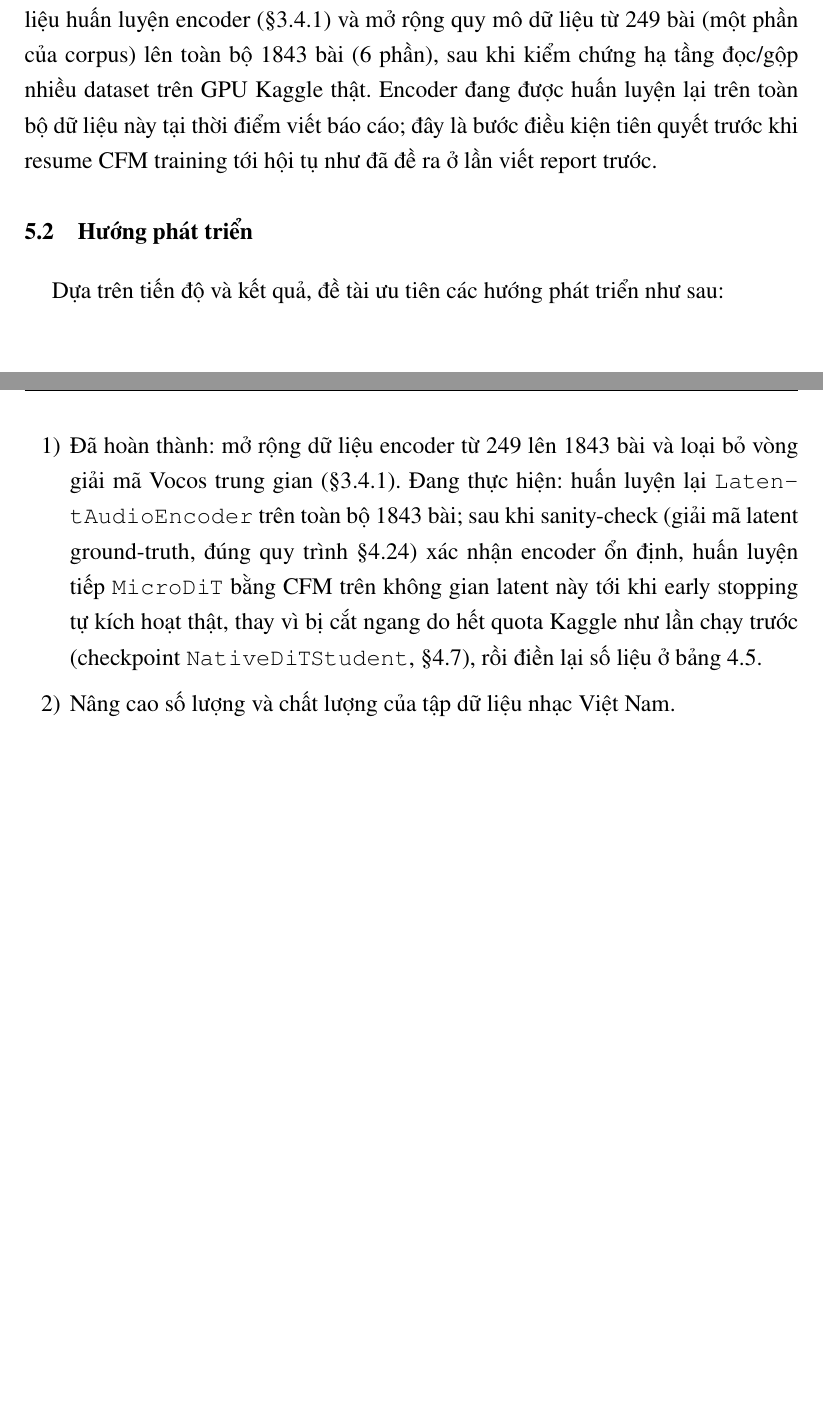
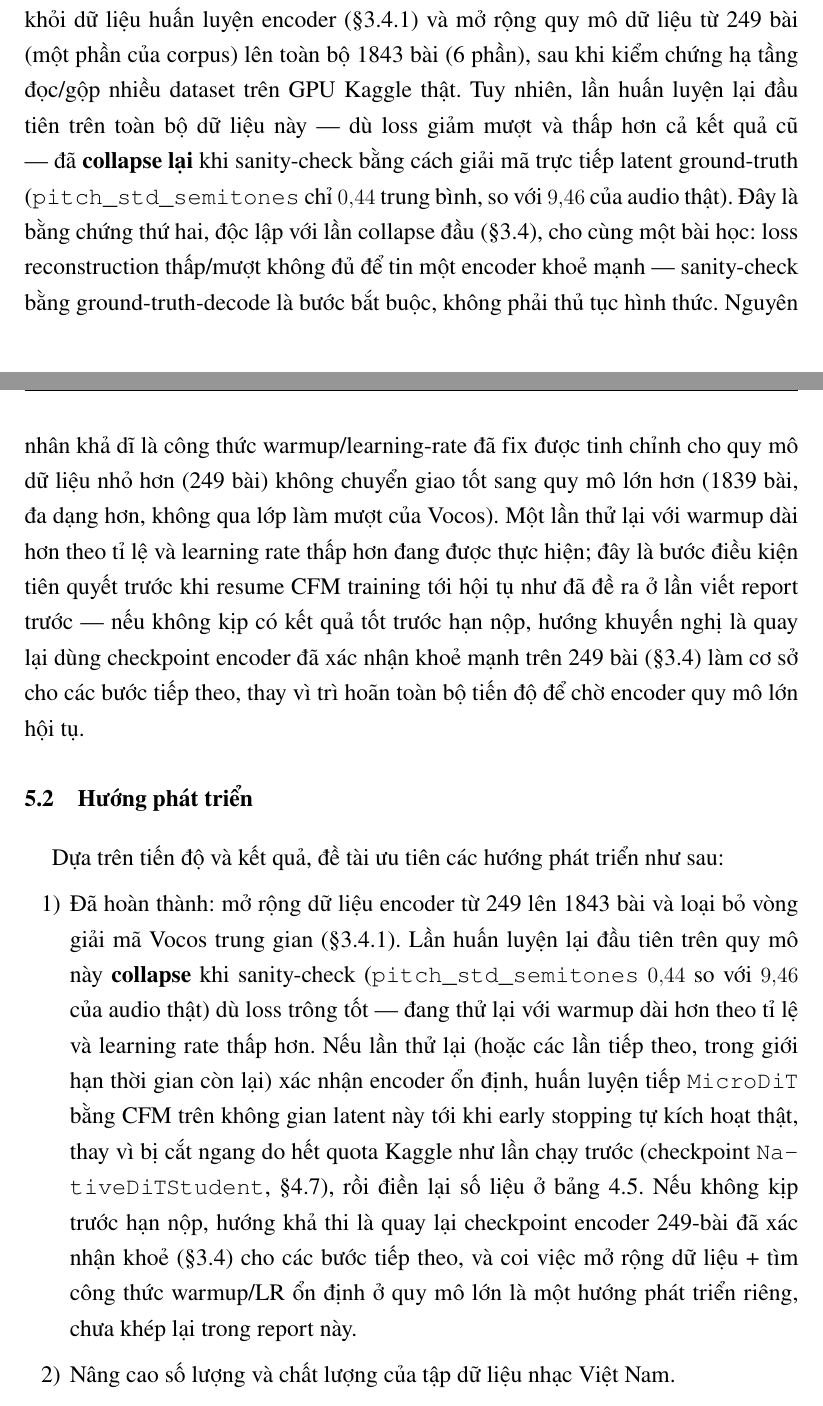
Before and after one commit to nhuy5602/GenMusic, a LaTeX thesis (docs/main.tex): two parts of pages 41 and 42 of 44, joined at a grey line, cut so that both start at the same text, the shorter picture padded with empty space. Compiled offline with pdfLaTeX.

Commit message:
docs: report/slides reflect the encoder collapse on the full-corpus retrain
Full 1839-song raw-audio retrain (§4.29) had a smooth, low loss curve (2.10 -> 1.24)
but failed sanity-check: decoded ground-truth pitch_std_semitones averaged 0.44
vs 9.46 for the real audio, matching the original §4.24 collapse signature. This
reconfirms loss alone doesn't certify a healthy encoder. Retry in progress with
more warmup (400 steps) and a lower LR (5e-5); report/slides note the fallback
(use the known-good 249-song checkpoint) if this doesn't resolve before the
report deadline.

```diff
--- a/docs/main.tex
+++ b/docs/main.tex
@@ -1292,22 +1306,39 @@ và là hướng ưu tiên để tiếp tục ngay khi có thêm ngân sách GPU
 Tiếp nối hướng này, đề tài đã loại bỏ được vòng giải mã Vocos trung gian khỏi dữ
 liệu huấn luyện encoder (\S\ref{sec:raw_audio_encoder}) và mở rộng quy mô dữ liệu
 từ 249 bài (một phần của corpus) lên toàn bộ 1843 bài (6 phần), sau khi kiểm chứng
-hạ tầng đọc/gộp nhiều dataset trên GPU Kaggle thật. Encoder đang được huấn luyện lại
-trên toàn bộ dữ liệu này tại thời điểm viết báo cáo; đây là bước điều kiện tiên
-quyết trước khi resume CFM training tới hội tụ như đã đề ra ở lần viết report trước.
+hạ tầng đọc/gộp nhiều dataset trên GPU Kaggle thật. Tuy nhiên, lần huấn luyện lại đầu
+tiên trên toàn bộ dữ liệu này — dù loss giảm mượt và thấp hơn cả kết quả cũ — đã
+\textbf{collapse lại} khi sanity-check bằng cách giải mã trực tiếp latent ground-truth
+(\texttt{pitch\_std\_semitones} chỉ $0{,}44$ trung bình, so với $9{,}46$ của audio thật).
+Đây là bằng chứng thứ hai, độc lập với lần collapse đầu (\S\ref{sec:latent_space}), cho
+cùng một bài học: loss reconstruction thấp/mượt không đủ để tin một encoder khoẻ mạnh —
+sanity-check bằng ground-truth-decode là bước bắt buộc, không phải thủ tục hình thức.
+Nguyên nhân khả dĩ là công thức warmup/learning-rate đã fix được tinh chỉnh cho quy mô dữ
+liệu nhỏ hơn (249 bài) không chuyển giao tốt sang quy mô lớn hơn (1839 bài, đa dạng hơn,
+không qua lớp làm mượt của Vocos). Một lần thử lại với warmup dài hơn theo tỉ lệ và
+learning rate thấp hơn đang được thực hiện; đây là bước điều kiện tiên quyết trước khi
+resume CFM training tới hội tụ như đã đề ra ở lần viết report trước — nếu không kịp có
+kết quả tốt trước hạn nộp, hướng khuyến nghị là quay lại dùng checkpoint encoder đã xác
+nhận khoẻ mạnh trên 249 bài (\S\ref{sec:latent_space}) làm cơ sở cho các bước tiếp theo,
+thay vì trì hoãn toàn bộ tiến độ để chờ encoder quy mô lớn hội tụ.
 
 \section{Hướng phát triển}
 
 Dựa trên tiến độ và kết quả, đề tài ưu tiên các hướng phát triển như sau:
 \begin{enumerate}[label=\arabic*)]
     \item Đã hoàn thành: mở rộng dữ liệu encoder từ 249 lên 1843 bài và loại bỏ vòng
-      giải mã Vocos trung gian (\S\ref{sec:raw_audio_encoder}). Đang thực hiện: huấn
-      luyện lại \texttt{LatentAudioEncoder} trên toàn bộ 1843 bài; sau khi sanity-check
-      (giải mã latent ground-truth, đúng quy trình \S4.24) xác nhận encoder ổn định,
-      huấn luyện tiếp \texttt{MicroDiT} bằng CFM trên không gian latent này tới khi
-      early stopping tự kích hoạt thật, thay vì bị cắt ngang do hết quota Kaggle như
-      lần chạy trước (checkpoint \texttt{NativeDiTStudent}, \S\ref{sec:exp4_mel_vs_latent}),
-      rồi điền lại số liệu ở bảng \ref{tab:mel_vs_latent}.
+      giải mã Vocos trung gian (\S\ref{sec:raw_audio_encoder}). Lần huấn luyện lại đầu
+      tiên trên quy mô này \textbf{collapse} khi sanity-check (\texttt{pitch\_std\_semitones}
+      $0{,}44$ so với $9{,}46$ của audio thật) dù loss trông tốt — đang thử lại với warmup
+      dài hơn theo tỉ lệ và learning rate thấp hơn. Nếu lần thử lại (hoặc các lần tiếp theo,
+      trong giới hạn thời gian còn lại) xác nhận encoder ổn định, huấn luyện tiếp
+      \texttt{MicroDiT} bằng CFM trên không gian latent này tới khi early stopping tự kích
+      hoạt thật, thay vì bị cắt ngang do hết quota Kaggle như lần chạy trước (checkpoint
+      \texttt{NativeDiTStudent}, \S\ref{sec:exp4_mel_vs_latent}), rồi điền lại số liệu ở
+      bảng \ref{tab:mel_vs_latent}. Nếu không kịp trước hạn nộp, hướng khả thi là quay lại
+      checkpoint encoder 249-bài đã xác nhận khoẻ (\S\ref{sec:latent_space}) cho các bước
+      tiếp theo, và coi việc mở rộng dữ liệu + tìm công thức warmup/LR ổn định ở quy mô lớn
+      là một hướng phát triển riêng, chưa khép lại trong report này.
     \item Nâng cao số lượng và chất lượng của tập dữ liệu nhạc Việt Nam.
     \item Tổ chức các phương pháp đánh giá chủ quan như MOS/CMOS với người nghe và đánh giá độ rõ lời tiếng Việt.
     \item Mở rộng mô hình, tích hợp các yếu tố khác như thanh điệu, alignment và pitch/F0 hoặc melody.
```
Also changed, not shown: docs/project_history.md (+32 -0 lines), docs/slides.md (+3 -1 lines), docs/main.tex (14 more changed lines).
